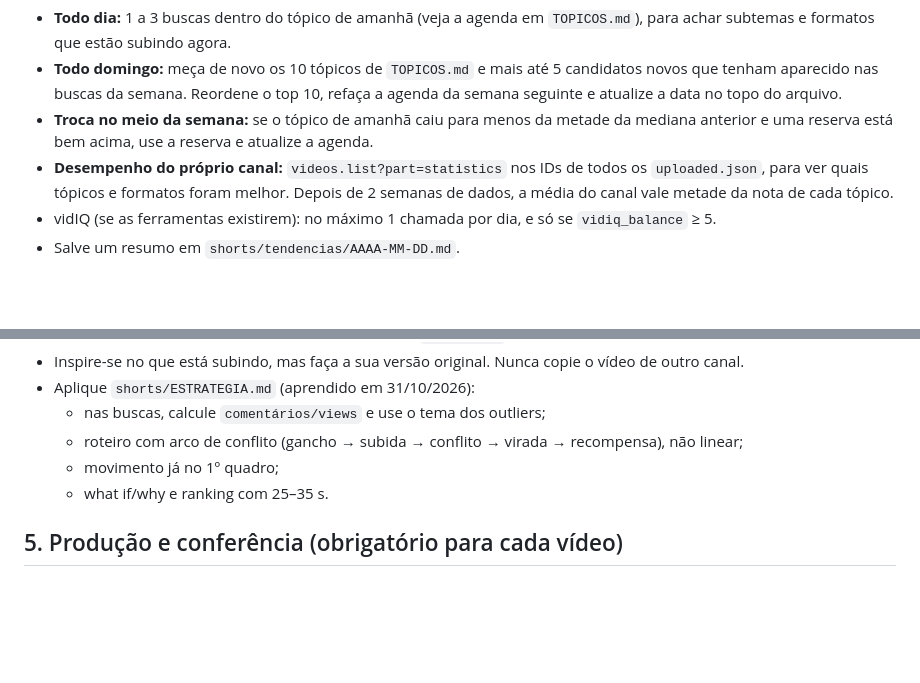
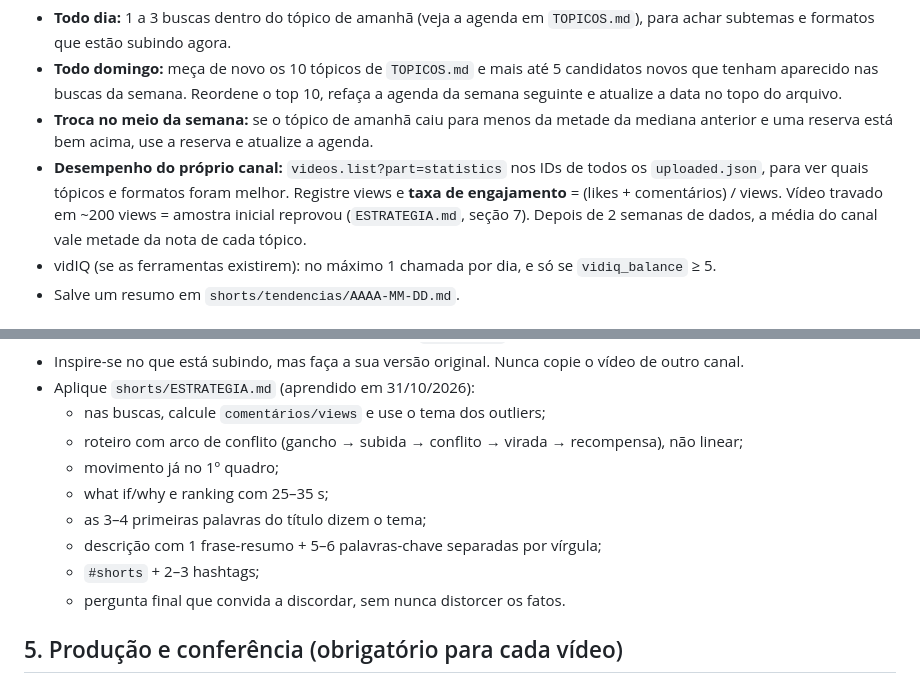
Before and after one commit to gupoletto/edi-ao-de-video, a Markdown page: shorts/ROTINA.md, 2 parts joined by grey strips. GitHub-like rendering; blank space fills up the shorter version.

```diff
--- a/shorts/ROTINA.md
+++ b/shorts/ROTINA.md
@@ -31,7 +31,7 @@ Use um access token (`upload.py` tem `access_token`) e `search.list` com `type=v
 - **Todo dia:** 1 a 3 buscas dentro do tópico de amanhã (veja a agenda em `TOPICOS.md`), para achar subtemas e formatos que estão subindo agora.
 - **Todo domingo:** meça de novo os 10 tópicos de `TOPICOS.md` e mais até 5 candidatos novos que tenham aparecido nas buscas da semana. Reordene o top 10, refaça a agenda da semana seguinte e atualize a data no topo do arquivo.
 - **Troca no meio da semana:** se o tópico de amanhã caiu para menos da metade da mediana anterior e uma reserva está bem acima, use a reserva e atualize a agenda.
-- **Desempenho do próprio canal:** `videos.list?part=statistics` nos IDs de todos os `uploaded.json`, para ver quais tópicos e formatos foram melhor. Depois de 2 semanas de dados, a média do canal vale metade da nota de cada tópico.
+- **Desempenho do próprio canal:** `videos.list?part=statistics` nos IDs de todos os `uploaded.json`, para ver quais tópicos e formatos foram melhor. Registre views e **taxa de engajamento** = (likes + comentários) / views. Vídeo travado em ~200 views = amostra inicial reprovou (`ESTRATEGIA.md`, seção 7). Depois de 2 semanas de dados, a média do canal vale metade da nota de cada tópico.
 - vidIQ (se as ferramentas existirem): no máximo 1 chamada por dia, e só se `vidiq_balance` ≥ 5.
 - Salve um resumo em `shorts/tendencias/AAAA-MM-DD.md`.
 
@@ -45,7 +45,11 @@ Use um access token (`upload.py` tem `access_token`) e `search.list` com `type=v
   - nas buscas, calcule `comentários/views` e use o tema dos outliers;
   - roteiro com arco de conflito (gancho → subida → conflito → virada → recompensa), não linear;
   - movimento já no 1º quadro;
-  - what if/why e ranking com 25–35 s.
+  - what if/why e ranking com 25–35 s;
+  - as 3–4 primeiras palavras do título dizem o tema;
+  - descrição com 1 frase-resumo + 5–6 palavras-chave separadas por vírgula;
+  - `#shorts` + 2–3 hashtags;
+  - pergunta final que convida a discordar, sem nunca distorcer os fatos.
 
 ## 5. Produção e conferência (obrigatório para cada vídeo)
 
```
Also changed, not shown: shorts/ESTRATEGIA.md (+57 -0 lines).
